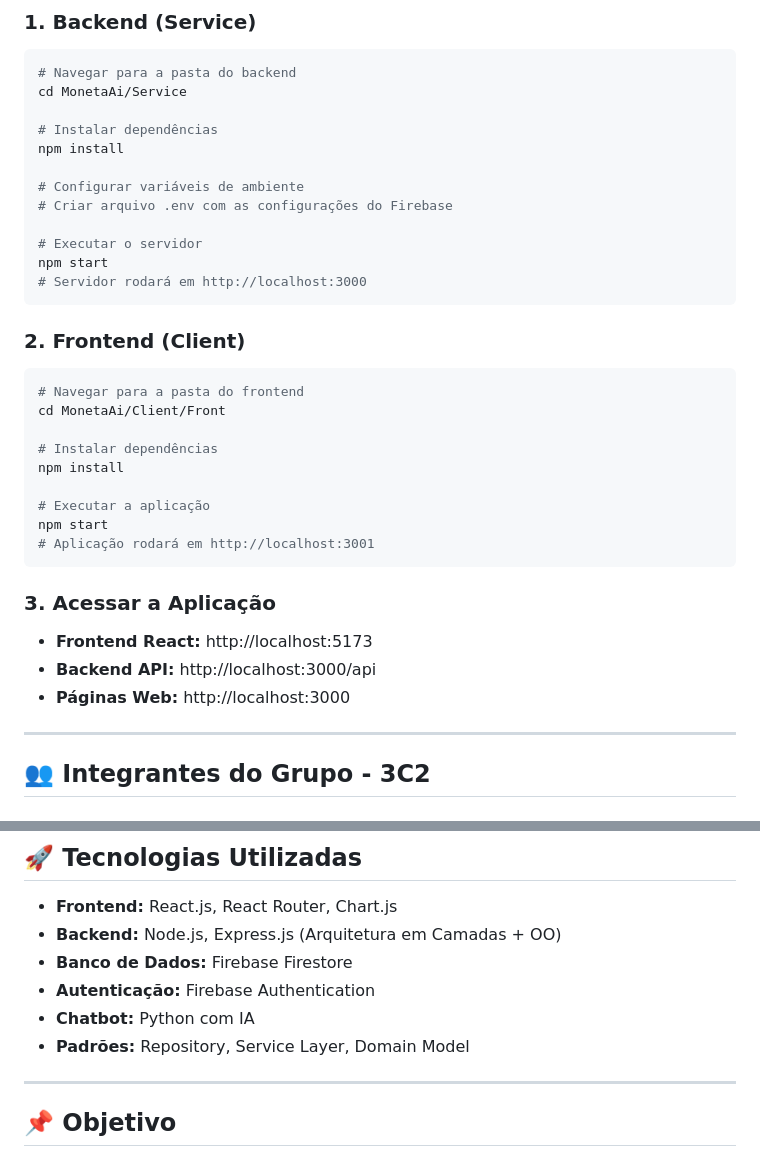
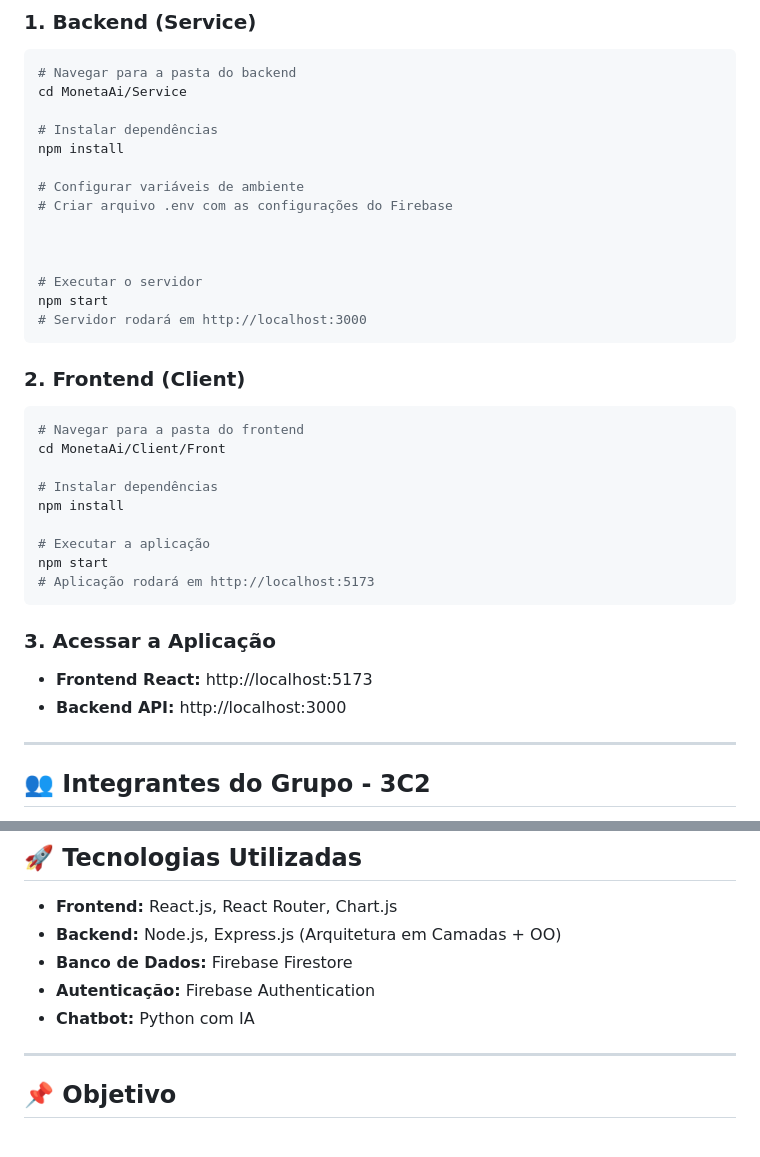
Before and after one commit to Matheus-f-dev/MonetaAi, a Markdown page: README.md, 2 parts joined by grey strips. Drawn GitHub-style.

````diff
--- a/README.md
+++ b/README.md
@@ -53,6 +53,8 @@ npm install
 # Configurar variáveis de ambiente
 # Criar arquivo .env com as configurações do Firebase
 
+
+
 # Executar o servidor
 npm start
 # Servidor rodará em http://localhost:3000
@@ -68,13 +70,13 @@ npm install
 
 # Executar a aplicação
 npm start
-# Aplicação rodará em http://localhost:3001
+# Aplicação rodará em http://localhost:5173
 ```
 
 ### 3. Acessar a Aplicação
 - **Frontend React:** http://localhost:5173
-- **Backend API:** http://localhost:3000/api
-- **Páginas Web:** http://localhost:3000
+- **Backend API:** http://localhost:3000
+
 
 ---
 
@@ -160,7 +162,7 @@ npm start
 - **Banco de Dados:** Firebase Firestore
 - **Autenticação:** Firebase Authentication
 - **Chatbot:** Python com IA
-- **Padrões:** Repository, Service Layer, Domain Model
+
 
 ---
 
````
